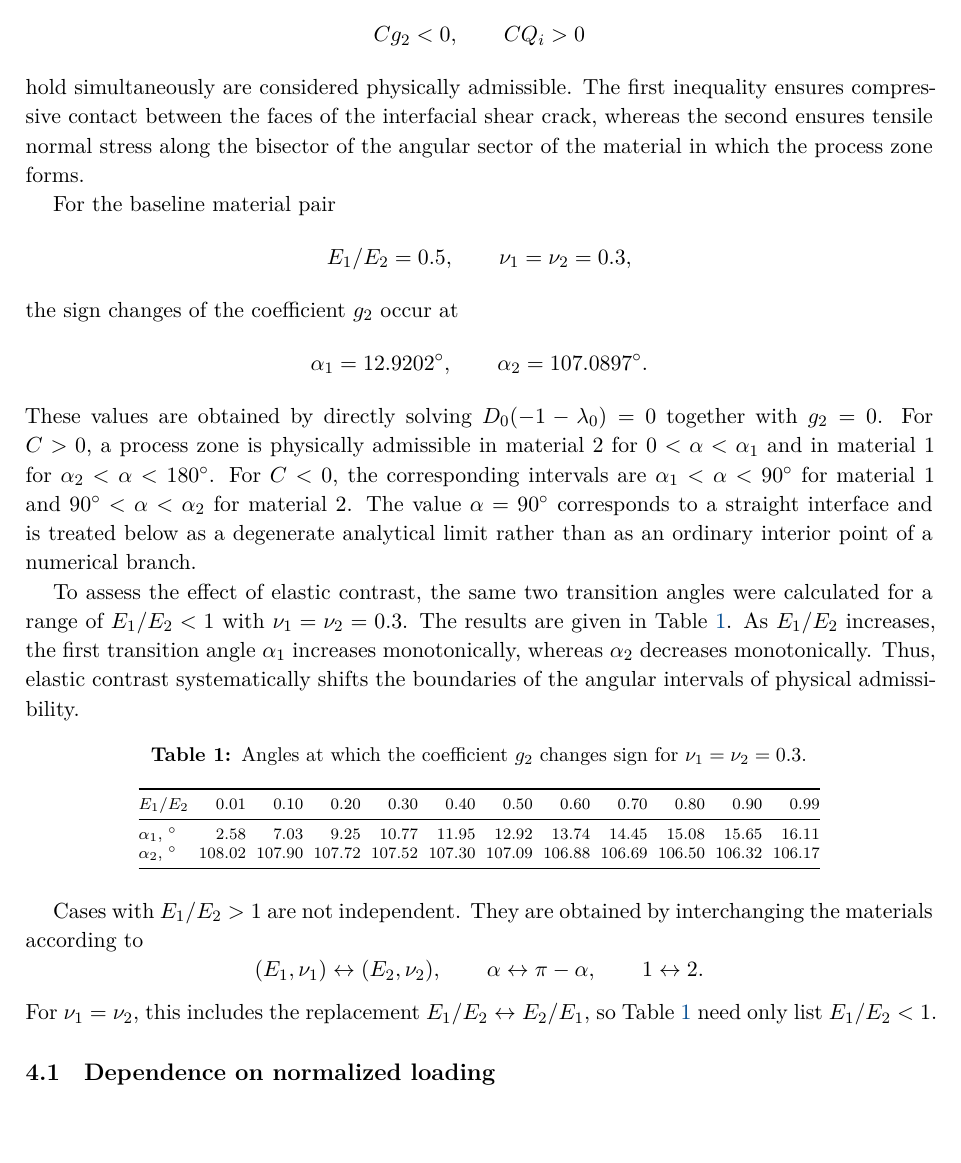
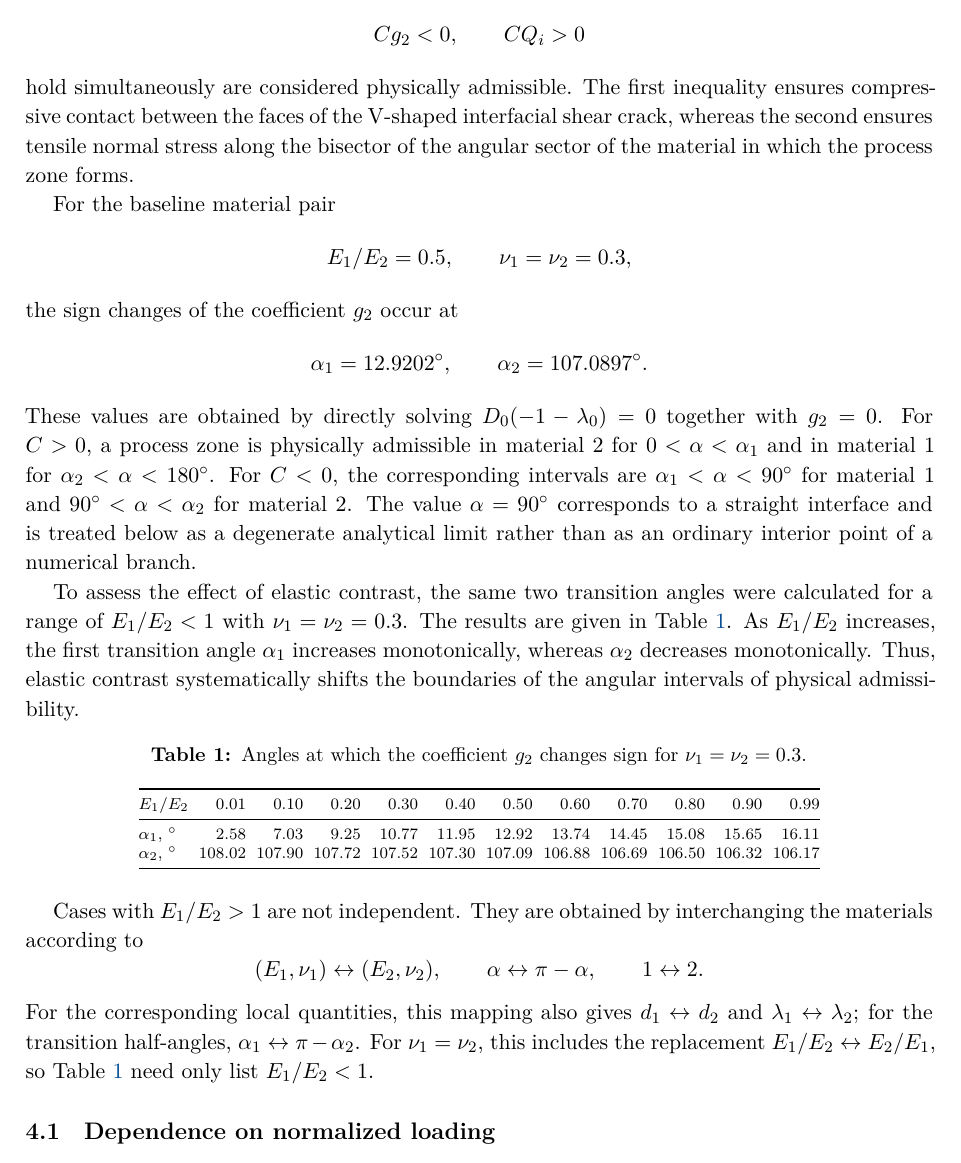
Before and after one commit to mfs9697/Dudyk, a LaTeX document (manuscript/latex/english/batch04.tex, which reads manuscript/latex/english/sections/04_numerical_results.tex): part of page 10 of 18, cut so that both start at the same text, the shorter picture padded with empty space. Compiled offline with XeLaTeX.

Commit message:
Synchronize English numerical-analysis terminology and symmetry

```diff
--- a/manuscript/latex/english/sections/04_numerical_results.tex
+++ b/manuscript/latex/english/sections/04_numerical_results.tex
@@ -9,7 +9,7 @@ loading sign for which
   Cg_2<0,\qquad CQ_i>0
 \end{equation*}
 hold simultaneously are considered physically admissible. The first
-inequality ensures compressive contact between the faces of the
+inequality ensures compressive contact between the faces of the V-shaped
 interfacial shear crack, whereas the second ensures tensile normal stress
 along the bisector of the angular sector of the material in which the
 process zone forms.
@@ -52,7 +52,11 @@ interchanging the materials according to
   \qquad
   1\leftrightarrow2.
 \end{equation*}
-For $\nu_1=\nu_2$, this includes the replacement
+For the corresponding local quantities, this mapping also gives
+$d_1\leftrightarrow d_2$ and
+$\lambda_1\leftrightarrow\lambda_2$; for the transition half-angles,
+$\alpha_1\leftrightarrow\pi-\alpha_2$. For $\nu_1=\nu_2$, this
+includes the replacement
 $E_1/E_2\leftrightarrow E_2/E_1$, so Table~\ref{tab:g2-transition-angles}
 need only list $E_1/E_2<1$.
 
```
